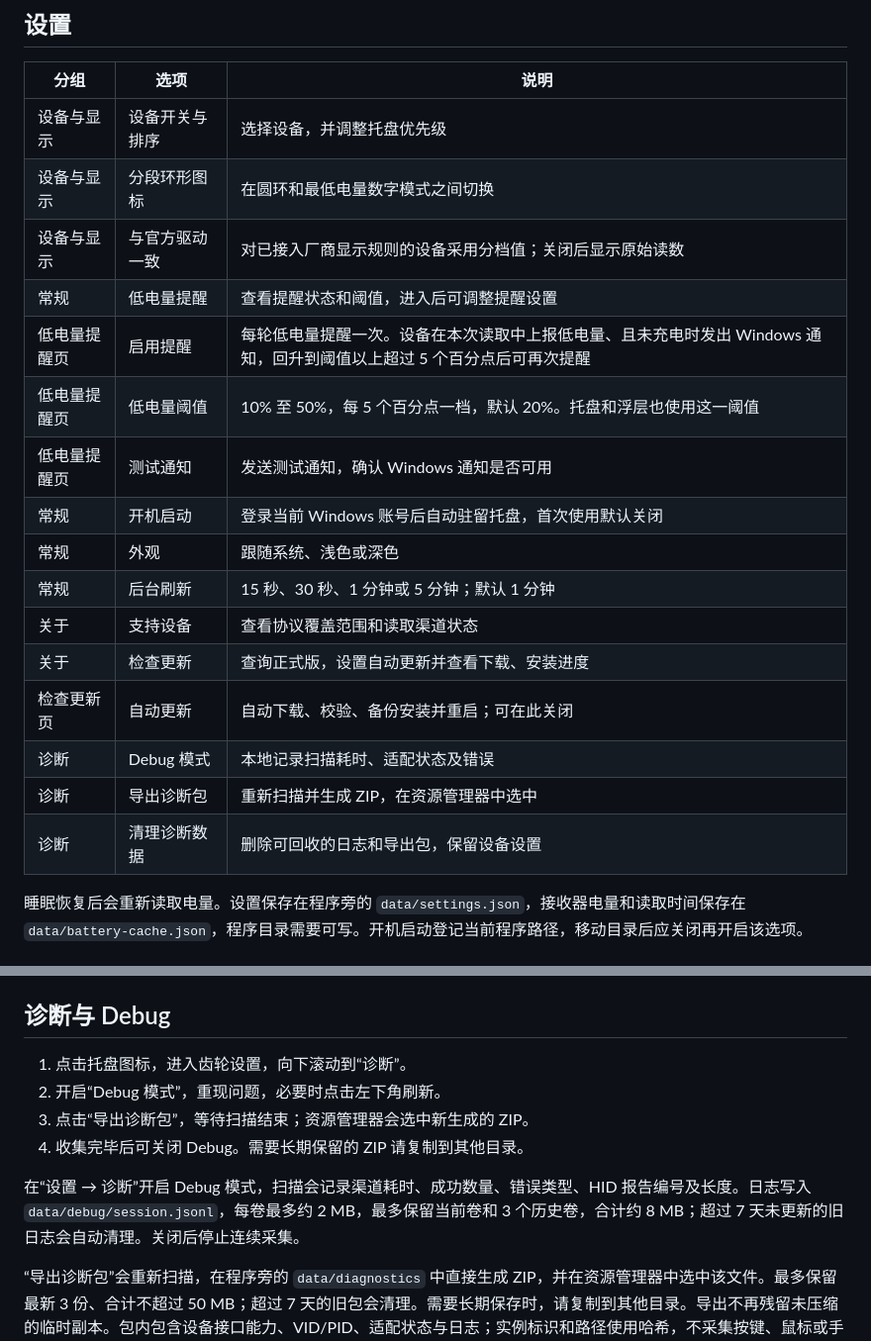
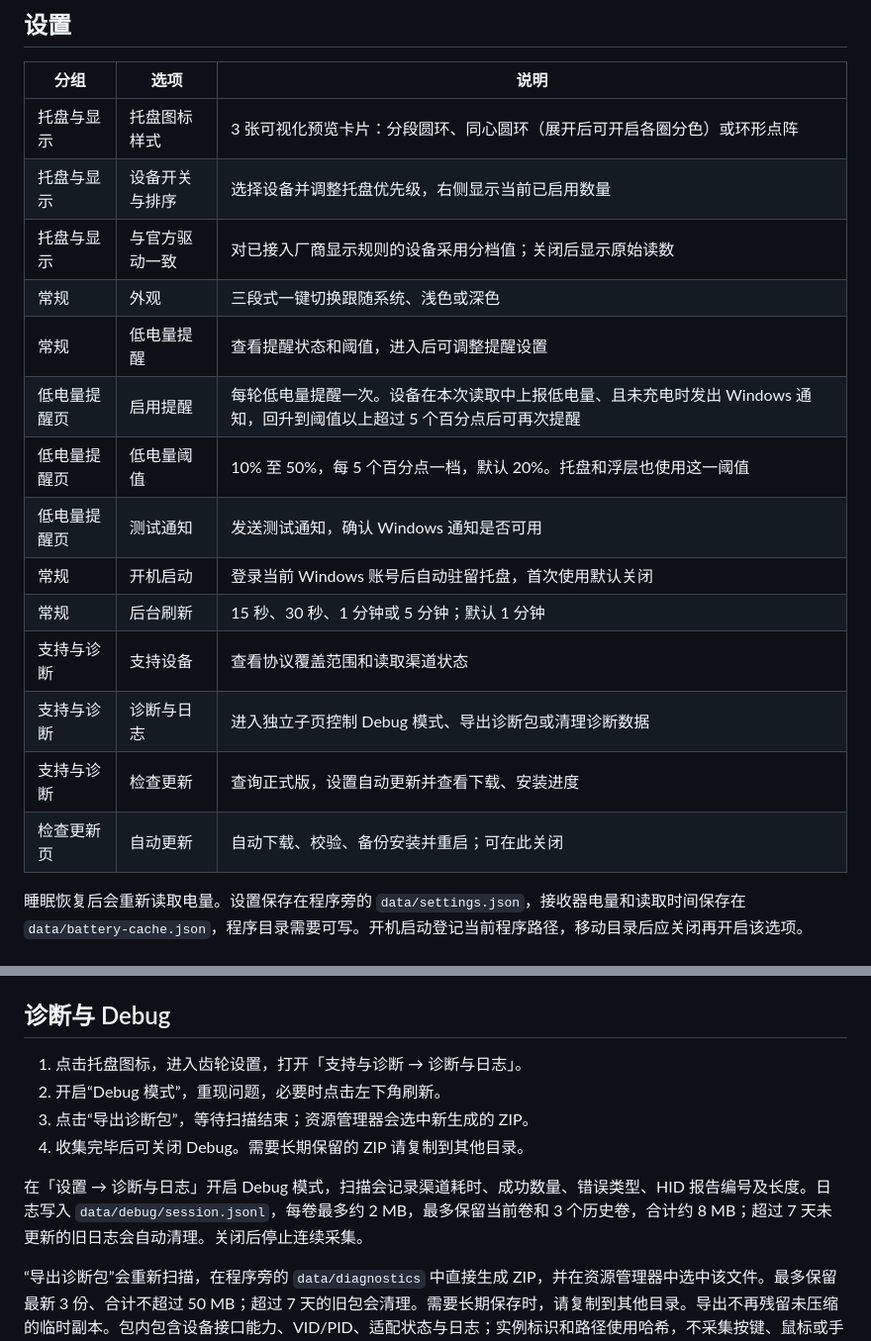
Before and after one commit to echoinzephyr/PeriRing, a Markdown page: README.md, 2 parts joined by grey strips. Shown at 99% size. Rendered like a GitHub page.

```diff
--- a/README.md
+++ b/README.md
@@ -111,22 +110,20 @@
 
 | 分组 | 选项 | 说明 |
 |---|---|---|
-| 设备与显示 | 设备开关与排序 | 选择设备，并调整托盘优先级 |
-| 设备与显示 | 分段环形图标 | 在圆环和最低电量数字模式之间切换 |
-| 设备与显示 | 与官方驱动一致 | 对已接入厂商显示规则的设备采用分档值；关闭后显示原始读数 |
+| 托盘与显示 | 托盘图标样式 | 3 张可视化预览卡片：分段圆环、同心圆环（展开后可开启各圈分色）或环形点阵 |
+| 托盘与显示 | 设备开关与排序 | 选择设备并调整托盘优先级，右侧显示当前已启用数量 |
+| 托盘与显示 | 与官方驱动一致 | 对已接入厂商显示规则的设备采用分档值；关闭后显示原始读数 |
+| 常规 | 外观 | 三段式一键切换跟随系统、浅色或深色 |
 | 常规 | 低电量提醒 | 查看提醒状态和阈值，进入后可调整提醒设置 |
 | 低电量提醒页 | 启用提醒 | 每轮低电量提醒一次。设备在本次读取中上报低电量、且未充电时发出 Windows 通知，回升到阈值以上超过 5 个百分点后可再次提醒 |
 | 低电量提醒页 | 低电量阈值 | 10% 至 50%，每 5 个百分点一档，默认 20%。托盘和浮层也使用这一阈值 |
 | 低电量提醒页 | 测试通知 | 发送测试通知，确认 Windows 通知是否可用 |
 | 常规 | 开机启动 | 登录当前 Windows 账号后自动驻留托盘，首次使用默认关闭 |
-| 常规 | 外观 | 跟随系统、浅色或深色 |
 | 常规 | 后台刷新 | 15 秒、30 秒、1 分钟或 5 分钟；默认 1 分钟 |
-| 关于 | 支持设备 | 查看协议覆盖范围和读取渠道状态 |
-| 关于 | 检查更新 | 查询正式版，设置自动更新并查看下载、安装进度 |
+| 支持与诊断 | 支持设备 | 查看协议覆盖范围和读取渠道状态 |
+| 支持与诊断 | 诊断与日志 | 进入独立子页控制 Debug 模式、导出诊断包或清理诊断数据 |
+| 支持与诊断 | 检查更新 | 查询正式版，设置自动更新并查看下载、安装进度 |
 | 检查更新页 | 自动更新 | 自动下载、校验、备份安装并重启；可在此关闭 |
-| 诊断 | Debug 模式 | 本地记录扫描耗时、适配状态及错误 |
-| 诊断 | 导出诊断包 | 重新扫描并生成 ZIP，在资源管理器中选中 |
-| 诊断 | 清理诊断数据 | 删除可回收的日志和导出包，保留设备设置 |
 
 睡眠恢复后会重新读取电量。设置保存在程序旁的 `data/settings.json`，接收器电量和读取时间保存在 `data/battery-cache.json`，程序目录需要可写。开机启动登记当前程序路径，移动目录后应关闭再开启该选项。
 
@@ -175,12 +172,12 @@ ATK V75X、NZXT Lift Elite Wireless 和新增登记的迈从有线型号已按
 
 ## 诊断与 Debug
 
-1. 点击托盘图标，进入齿轮设置，向下滚动到“诊断”。
+1. 点击托盘图标，进入齿轮设置，打开「支持与诊断 → 诊断与日志」。
 2. 开启“Debug 模式”，重现问题，必要时点击左下角刷新。
 3. 点击“导出诊断包”，等待扫描结束；资源管理器会选中新生成的 ZIP。
 4. 收集完毕后可关闭 Debug。需要长期保留的 ZIP 请复制到其他目录。
 
-在“设置 → 诊断”开启 Debug 模式，扫描会记录渠道耗时、成功数量、错误类型、HID 报告编号及长度。日志写入 `data/debug/session.jsonl`，每卷最多约 2 MB，最多保留当前卷和 3 个历史卷，合计约 8 MB；超过 7 天未更新的旧日志会自动清理。关闭后停止连续采集。
+在「设置 → 诊断与日志」开启 Debug 模式，扫描会记录渠道耗时、成功数量、错误类型、HID 报告编号及长度。日志写入 `data/debug/session.jsonl`，每卷最多约 2 MB，最多保留当前卷和 3 个历史卷，合计约 8 MB；超过 7 天未更新的旧日志会自动清理。关闭后停止连续采集。
 
 “导出诊断包”会重新扫描，在程序旁的 `data/diagnostics` 中直接生成 ZIP，并在资源管理器中选中该文件。最多保留最新 3 份、合计不超过 50 MB；超过 7 天的旧包会清理。需要长期保存时，请复制到其他目录。导出不再残留未压缩的临时副本。包内包含设备接口能力、VID/PID、适配状态与日志；实例标识和路径使用哈希，不采集按键、鼠标或手柄输入内容，不会自动上传。USB 产品名称会保留，分享前仍应检查内容。
 
```
Also changed, not shown: other parts of README.md (+7 -8 lines), CHANGELOG.md (+7 -0 lines), docs/images/diagnostics.png, docs/images/settings.png, docs/images/updates.png, 8 other files.
